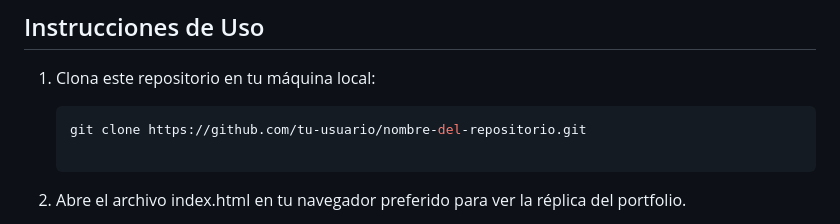
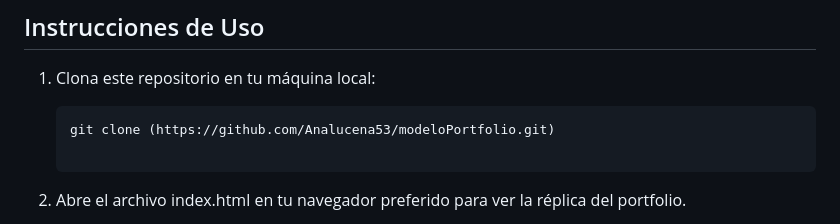
Before and after one commit to Analucena53/modeloPortfolio, a Markdown page: README.md, the part around the change. GitHub-like rendering.

````diff
--- a/README.md
+++ b/README.md
@@ -50,7 +50,7 @@ Este proyecto imita un **portfolio visual** que presenta diferentes imágenes en
 1. Clona este repositorio en tu máquina local:
 
    ```bash
-   git clone https://github.com/tu-usuario/nombre-del-repositorio.git
+   git clone (https://github.com/Analucena53/modeloPortfolio.git)
 
 2. Abre el archivo index.html en tu navegador preferido para ver la réplica del portfolio.
 
````
